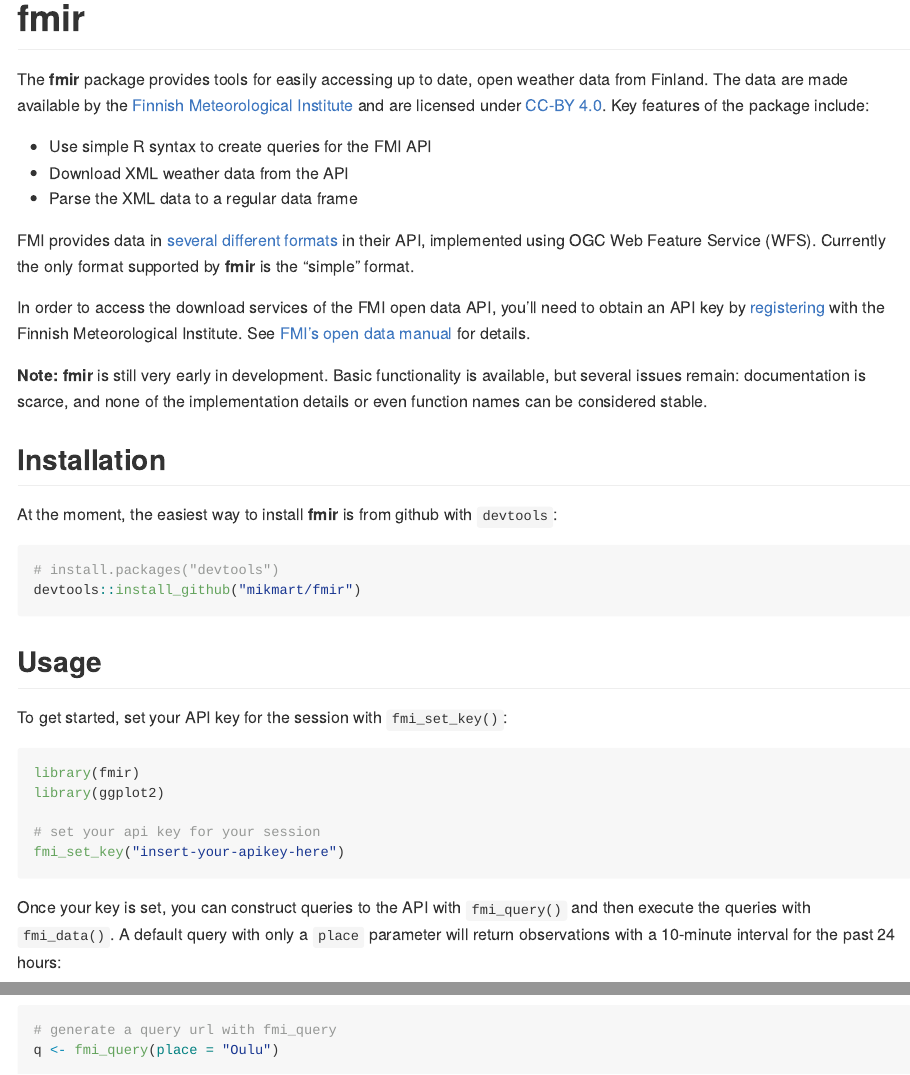
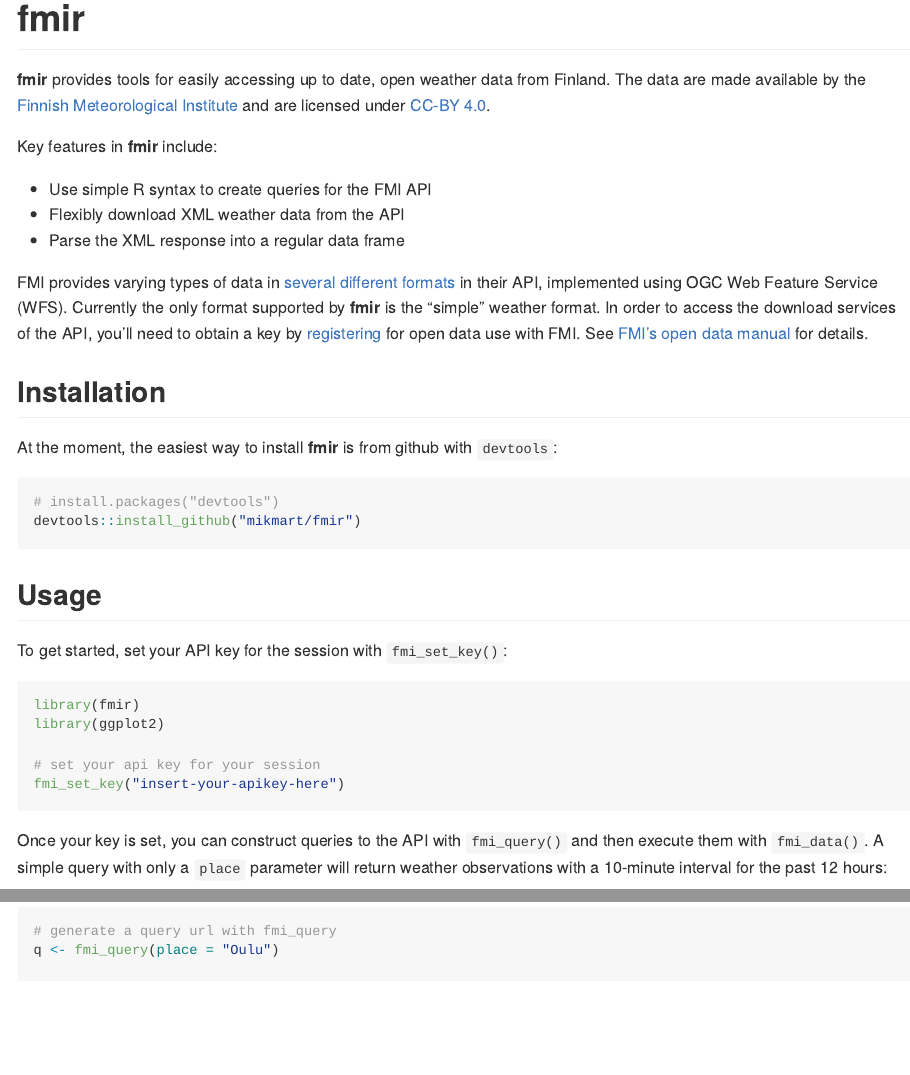
Before and after one commit to mikmart/fmir, an R Markdown document (README.Rmd): the page in a window 1100 px wide, from its top, and a second part further down, joined at a grey line. The pictures show the output file README.md that the author committed with the source, drawn offline in the style of GitHub; badge pictures from the web are left out.

Commit message:
Update README

````diff
--- a/README.Rmd
+++ b/README.Rmd
@@ -17,17 +17,16 @@
 [![Travis build status](https://travis-ci.com/mikmart/fmir.svg?branch=master)](https://travis-ci.com/mikmart/fmir) [![Coverage status](https://codecov.io/gh/mikmart/fmir/branch/master/graph/badge.svg)](https://codecov.io/github/mikmart/fmir?branch=master) [![lifecycle](https://img.shields.io/badge/lifecycle-experimental-orange.svg)](https://www.tidyverse.org/lifecycle/#experimental)
 
 
-The **fmir** package provides tools for easily accessing up to date, open weather data from Finland. The data are made available by the [Finnish Meteorological Institute](https://en.ilmatieteenlaitos.fi) and are licensed under [CC-BY 4.0](https://creativecommons.org/licenses/by/4.0/). Key features of the package include:
+**fmir** provides tools for easily accessing up to date, open weather data from Finland. The data are made available by the [Finnish Meteorological Institute](https://en.ilmatieteenlaitos.fi) and are licensed under [CC-BY 4.0](https://creativecommons.org/licenses/by/4.0/).
+
+Key features in **fmir** include:
 
 * Use simple R syntax to create queries for the FMI API
-* Download XML weather data from the API
-* Parse the XML data to a regular data frame
+* Flexibly download XML weather data from the API
+* Parse the XML response into a regular data frame
 
-FMI provides data in [several different formats](https://en.ilmatieteenlaitos.fi/open-data-manual-fmi-wfs-services) in their API, implemented using OGC Web Feature Service (WFS). Currently the only format supported by **fmir** is the "simple" format.
+FMI provides varying types of data in [several different formats](https://en.ilmatieteenlaitos.fi/open-data-manual-fmi-wfs-services) in their API, implemented using OGC Web Feature Service (WFS). Currently the only format supported by **fmir** is the "simple" weather format. In order to access the download services of the API, you'll need to obtain a key by [registering](https://ilmatieteenlaitos.fi/rekisteroityminen-avoimen-datan-kayttajaksi) for open data use with FMI. See [FMI's open data manual](https://en.ilmatieteenlaitos.fi/open-data) for details.
 
-In order to access the download services of the FMI open data API, you'll need to obtain an API key by [registering](https://ilmatieteenlaitos.fi/rekisteroityminen-avoimen-datan-kayttajaksi) with the Finnish Meteorological Institute. See [FMI's open data manual](https://en.ilmatieteenlaitos.fi/open-data) for details.
-
-**Note:** **fmir** is still very early in development. Basic functionality is available, but several issues remain: documentation is scarce, and none of the implementation details or even function names can be considered stable.
 
 ## Installation
 At the moment, the easiest way to install **fmir** is from github with `devtools`:
@@ -54,7 +53,7 @@
 library(ggplot2)
 ```
 
-Once your key is set, you can construct queries to the API with `fmi_query()` and then execute the queries with `fmi_data()`. A default query with only a `place` parameter will return observations with a 10-minute interval for the past 24 hours:
+Once your key is set, you can construct queries to the API with `fmi_query()` and then execute them with `fmi_data()`. A simple query with only a `place` parameter will return weather observations with a 10-minute interval for the past 12 hours:
 
 ```{r basic-usage}
 # generate a query url with fmi_query
````
Also changed, not shown: README.md, 1 other file.
